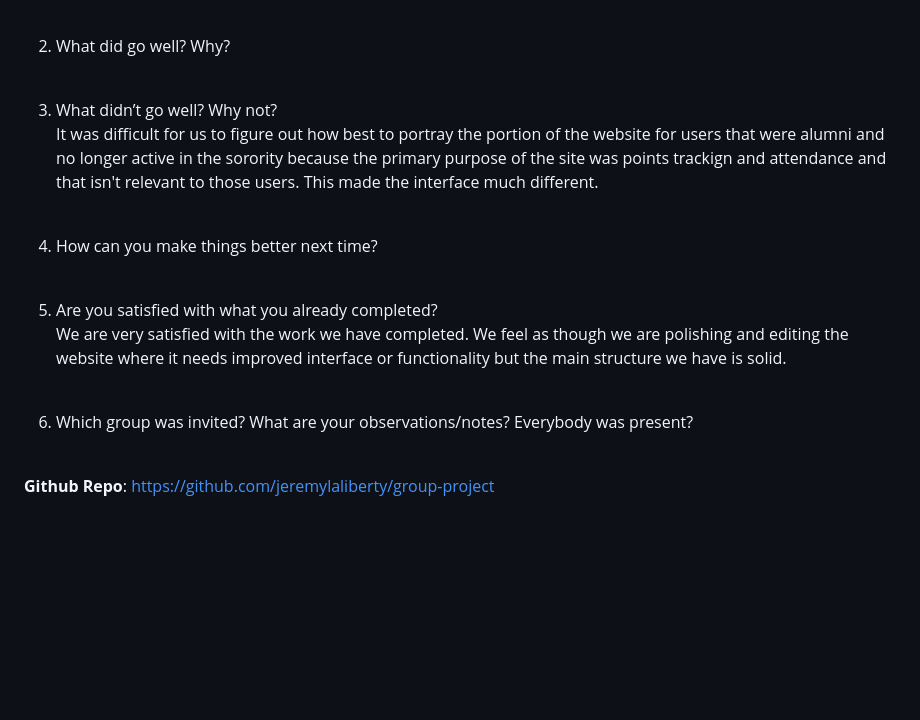
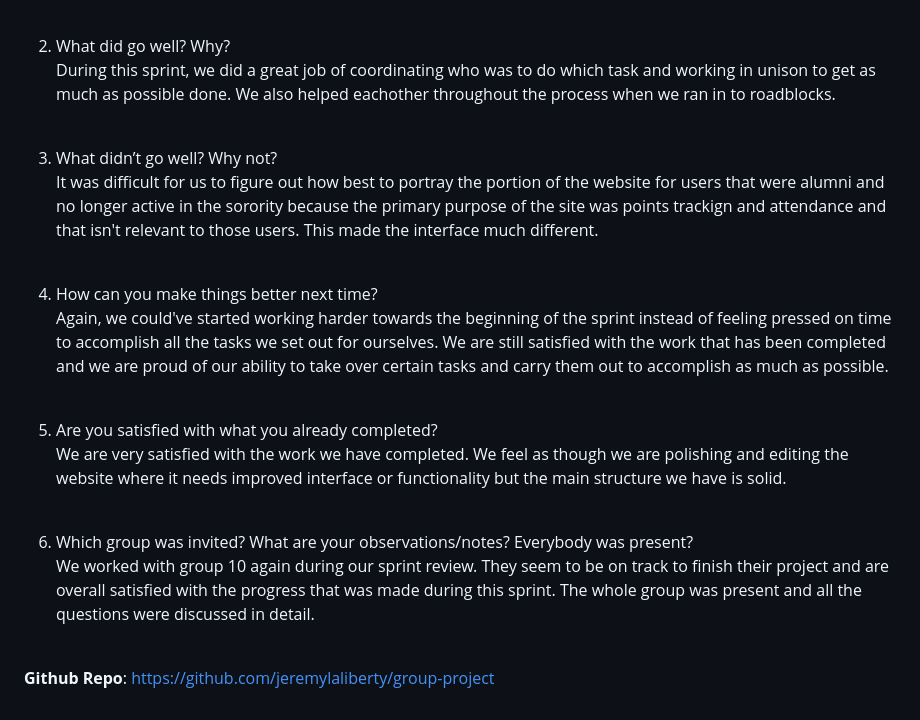
Before and after one commit to jeremylaliberty/group-project, a Markdown page: README3.md, the part around the change printed below. Rendered like a GitHub page; blank space fills up the shorter version.

```diff
--- a/README3.md
+++ b/README3.md
@@ -82,19 +83,19 @@ Any problems you are facing? <br> Answer here. <br>
 1. What did you learn from doing this sprint? <br> This sprint involved alot of editing and adjustment to the structure of the site we had already built out in our previous sprints. We learned better collaboration pracitces because this part of our project took more discussion and sharing of ideas as we all worked to find the best solutions for certain problems or aspects of the site that the client was hoping to be different.
 <br>
 
-2. What did go well? Why? <br>
+2. What did go well? Why? <br> During this sprint, we did a great job of coordinating who was to do which task and working in unison to get as much as possible done. We also helped eachother throughout the process when we ran in to roadblocks.
 <br>
 
 3. What didn’t go well? Why not? <br> It was difficult for us to figure out how best to portray the portion of the website for users that were alumni and no longer active in the sorority because the primary purpose of the site was points trackign and attendance and that isn't relevant to those users. This made the interface much different.
 <br>
 
-4. How can you make things better next time? <br>
+4. How can you make things better next time? <br> Again, we could've started working harder towards the beginning of the sprint instead of feeling pressed on time to accomplish all the tasks we set out for ourselves. We are still satisfied with the work that has been completed and we are proud of our ability to take over certain tasks and carry them out to accomplish as much as possible.
 <br>
 
 5. Are you satisfied with what you already completed? <br> We are very satisfied with the work we have completed. We feel as though we are polishing and editing the website where it needs improved interface or functionality but the main structure we have is solid.
 <br>
 
-6. Which group was invited? What are your observations/notes? Everybody was present? <br>
+6. Which group was invited? What are your observations/notes? Everybody was present? <br> We worked with group 10 again during our sprint review. They seem to be on track to finish their project and are overall satisfied with the progress that was made during this sprint. The whole group was present and all the questions were discussed in detail.
 <br>
 
 **Github Repo**: https://github.com/jeremylaliberty/group-project
```
Also changed, not shown: other parts of README3.md (+16 -15 lines).
